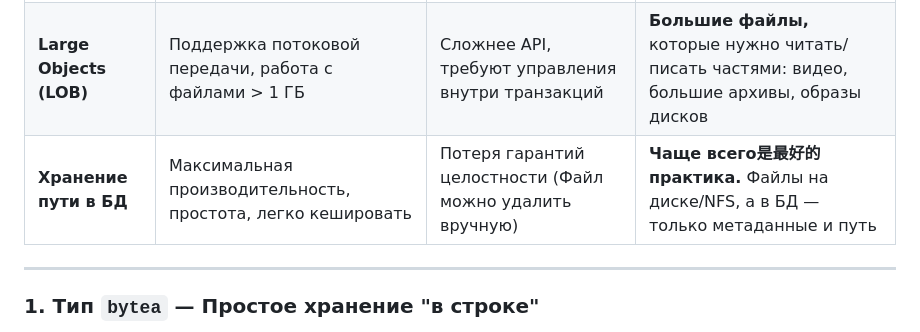
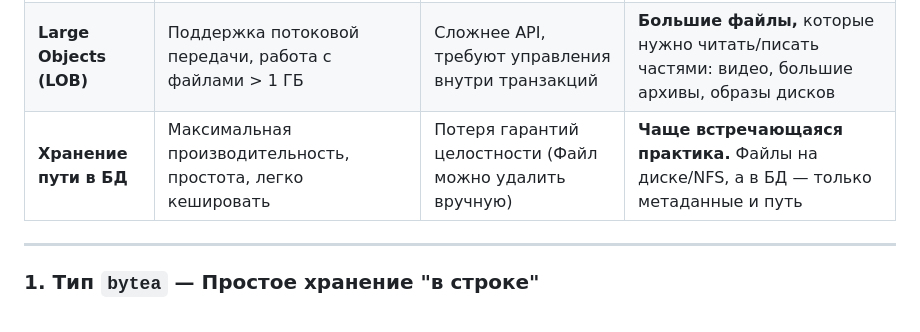
Before and after one commit to kolelan/pg_file_storage, a Markdown page: Readme.md, the part around the change. Drawn GitHub-style.

Commit message:
Корректировка Readme.md

```diff
--- a/Readme.md
+++ b/Readme.md
@@ -8,7 +8,7 @@
 | :--- | :--- | :--- | :--- |
 | **Тип `bytea`** | Простота, работает "из коробки", совместим со всеми инструментами | Ограничение ~1 ГБ, весь объект в памяти, нет потоковой передачи | Небольшие файлы (до десятков МБ): картинки, документы, PDF |
 | **Large Objects (LOB)** | Поддержка потоковой передачи, работа с файлами > 1 ГБ | Сложнее API, требуют управления внутри транзакций | **Большие файлы,** которые нужно читать/писать частями: видео, большие архивы, образы дисков |
-| **Хранение пути в БД** | Максимальная производительность, простота, легко кешировать | Потеря гарантий целостности (Файл можно удалить вручную) | **Чаще всего是最好的 практика.** Файлы на диске/NFS, а в БД — только метаданные и путь |
+| **Хранение пути в БД** | Максимальная производительность, простота, легко кешировать | Потеря гарантий целостности (Файл можно удалить вручную) | **Чаще встречающаяся практика.** Файлы на диске/NFS, а в БД — только метаданные и путь |
 
 ---
 
```
